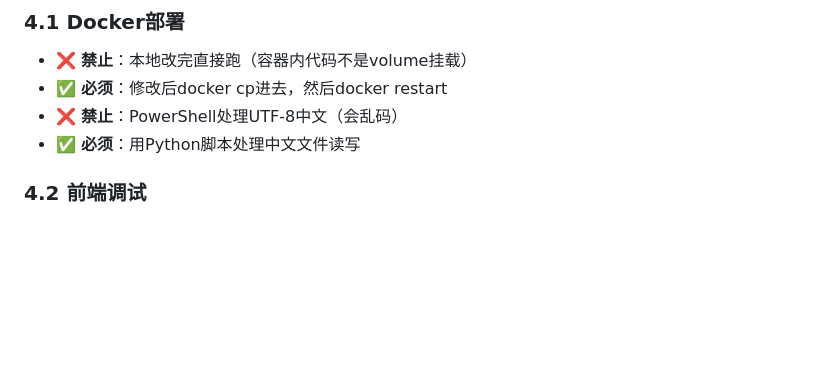
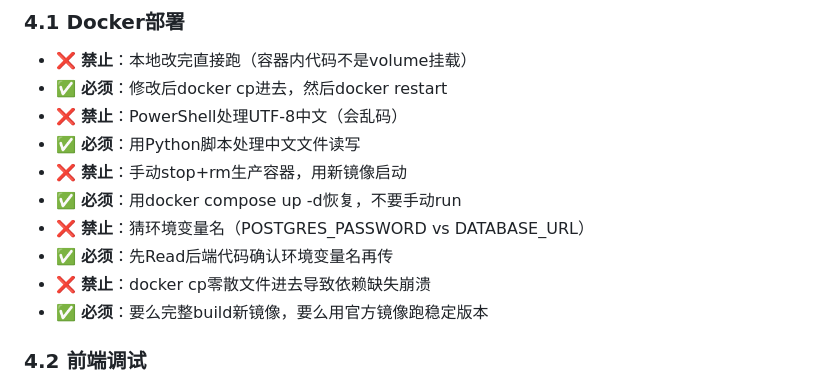
Before and after one commit to qq940013800/quant-trading-system, a Markdown page: docs/RULES.md, the part around the change. Drawn GitHub-style; blank space fills up the shorter version.

```diff
--- a/docs/RULES.md
+++ b/docs/RULES.md
@@ -77,6 +77,12 @@
 - ✅ **必须**：修改后docker cp进去，然后docker restart
 - ❌ **禁止**：PowerShell处理UTF-8中文（会乱码）
 - ✅ **必须**：用Python脚本处理中文文件读写
+- ❌ **禁止**：手动stop+rm生产容器，用新镜像启动
+- ✅ **必须**：用docker compose up -d恢复，不要手动run
+- ❌ **禁止**：猜环境变量名（POSTGRES_PASSWORD vs DATABASE_URL）
+- ✅ **必须**：先Read后端代码确认环境变量名再传
+- ❌ **禁止**：docker cp零散文件进去导致依赖缺失崩溃
+- ✅ **必须**：要么完整build新镜像，要么用官方镜像跑稳定版本
 
 ### 4.2 前端调试
 - ❌ **禁止**：用固定行号拆分HTML/CSS/JS
```
Also changed, not shown: docs/TODO.md (+15 -3 lines).
